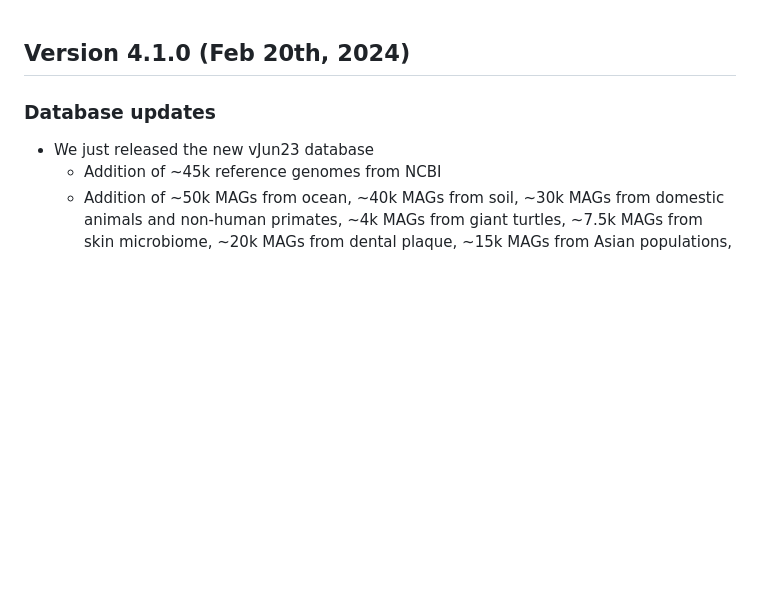
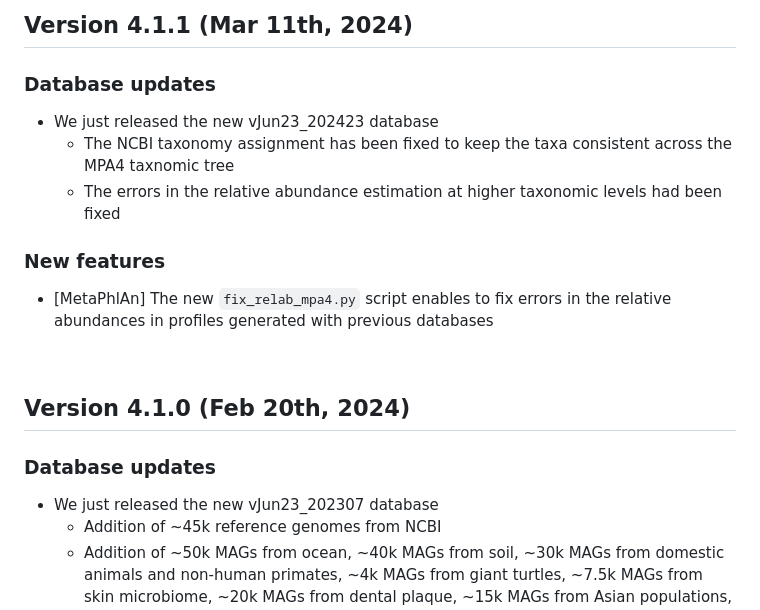
Before and after one commit to biobakery/MetaPhlAn, a Markdown page: CHANGELOG.md, the part around the change. GitHub-like rendering; blank space fills up the shorter version.

```diff
--- a/CHANGELOG.md
+++ b/CHANGELOG.md
@@ -1,6 +1,15 @@
+## Version 4.1.1 (Mar 11th, 2024)
+### Database updates
+* We just released the new vJun23_202423 database
+  * The NCBI taxonomy assignment has been fixed to keep the taxa consistent across the MPA4 taxnomic tree
+  * The errors in the relative abundance estimation at higher taxonomic levels had been fixed
+### New features
+* [MetaPhlAn] The new `fix_relab_mpa4.py` script enables to fix errors in the relative abundances in profiles generated with previous databases
+<br/>
+
 ## Version 4.1.0 (Feb 20th, 2024)
 ### Database updates
-* We just released the new vJun23 database
+* We just released the new vJun23_202307 database
   * Addition of ~45k reference genomes from NCBI
   * Addition of ~50k MAGs from ocean, ~40k MAGs from soil, ~30k MAGs from domestic animals and non-human primates, ~4k MAGs from giant turtles, ~7.5k MAGs from skin microbiome, ~20k MAGs from dental plaque, ~15k MAGs from Asian populations, ~2.7k MAGs from ancient and modern Bolivians and other small datasets from diverse sources
   * Expansion of the markers database with 36,822 SGBs (6,272 more SGBs than in vOct22)
```
